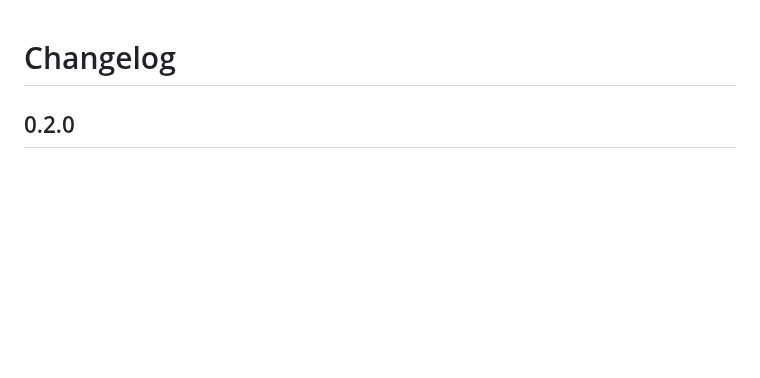
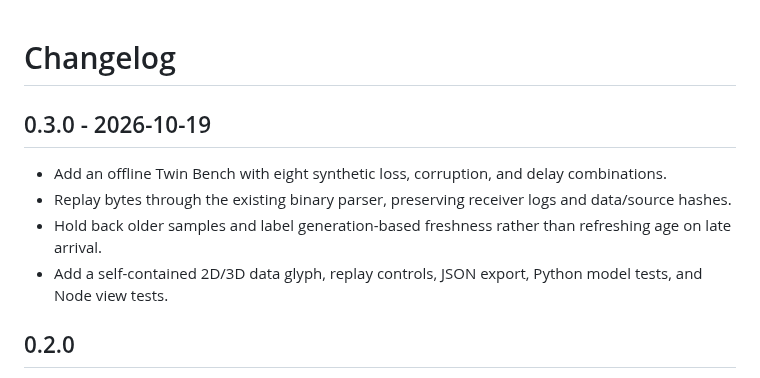
Before and after one commit to vanovri/uart-fixture-kit, a Markdown page: CHANGELOG.md, the part around the change. Drawn GitHub-style; blank space fills up the shorter version.

```diff
--- a/CHANGELOG.md
+++ b/CHANGELOG.md
@@ -1,4 +1,11 @@
 # Changelog
+
+## 0.3.0 - 2026-10-19
+
+- Add an offline Twin Bench with eight synthetic loss, corruption, and delay combinations.
+- Replay bytes through the existing binary parser, preserving receiver logs and data/source hashes.
+- Hold back older samples and label generation-based freshness rather than refreshing age on late arrival.
+- Add a self-contained 2D/3D data glyph, replay controls, JSON export, Python model tests, and Node view tests.
 
 ## 0.2.0
 
```
Also changed, not shown: README.md (+27 -1 lines), docs/twin-mobile.png (added), docs/twin-preview.png (added), 13 other files.
